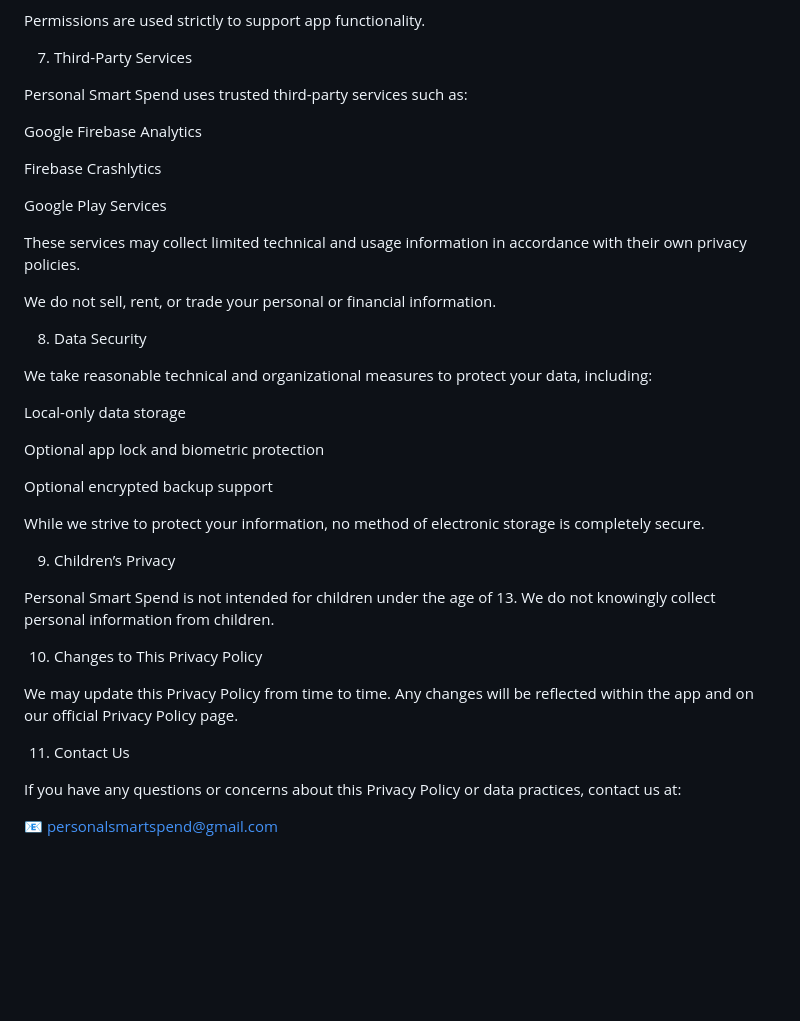
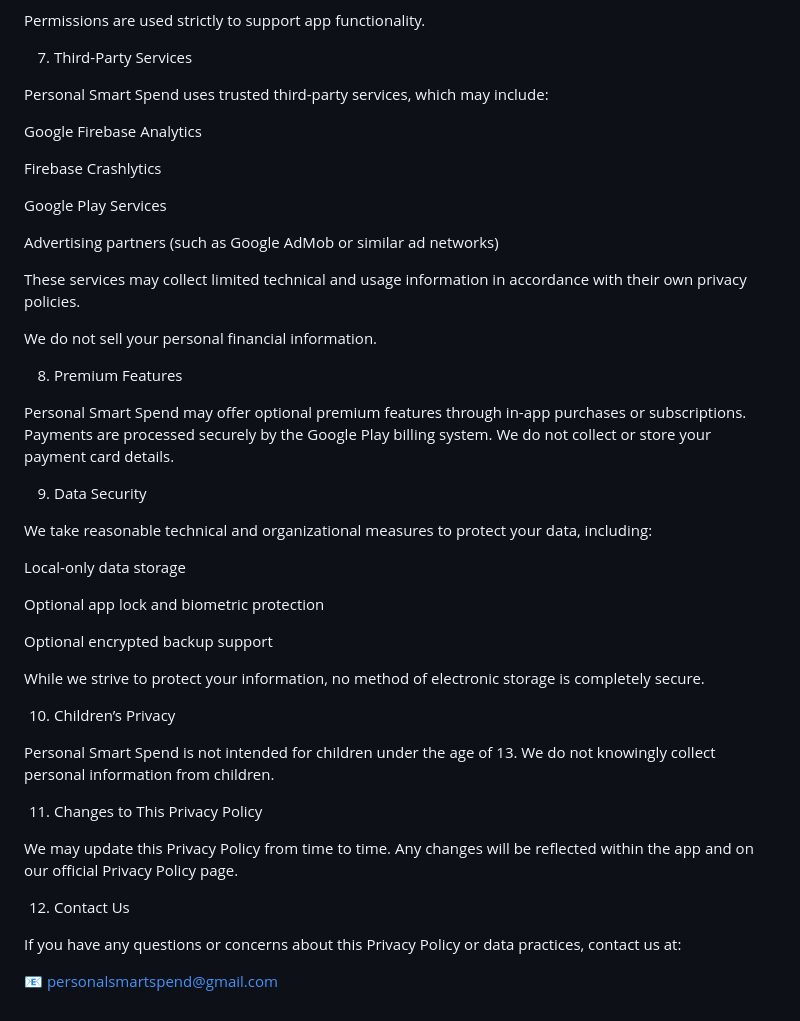
Before and after one commit to ladeyogeshpss30-svg/personal_smart_spend, a Markdown page: privacy-policy.md, the part around one of its changes. Drawn GitHub-style; blank space fills up the shorter version.

Commit message:
Revise privacy policy for clarity and updates
Updated privacy policy to include information about advertisements, premium features, and data usage.

```diff
--- a/privacy-policy.md
+++ b/privacy-policy.md
@@ -74,7 +82,7 @@ Permissions are used strictly to support app functionality.
 
 7. Third-Party Services
 
-Personal Smart Spend uses trusted third-party services such as:
+Personal Smart Spend uses trusted third-party services, which may include:
 
 Google Firebase Analytics
 
@@ -82,11 +90,17 @@ Firebase Crashlytics
 
 Google Play Services
 
+Advertising partners (such as Google AdMob or similar ad networks)
+
 These services may collect limited technical and usage information in accordance with their own privacy policies.
 
-We do not sell, rent, or trade your personal or financial information.
+We do not sell your personal financial information.
 
-8. Data Security
+8. Premium Features
+
+Personal Smart Spend may offer optional premium features through in-app purchases or subscriptions. Payments are processed securely by the Google Play billing system. We do not collect or store your payment card details.
+
+9. Data Security
 
 We take reasonable technical and organizational measures to protect your data, including:
 
@@ -98,15 +112,15 @@ Optional encrypted backup support
 
 While we strive to protect your information, no method of electronic storage is completely secure.
 
-9. Children’s Privacy
+10. Children’s Privacy
 
 Personal Smart Spend is not intended for children under the age of 13. We do not knowingly collect personal information from children.
 
-10. Changes to This Privacy Policy
+11. Changes to This Privacy Policy
 
 We may update this Privacy Policy from time to time. Any changes will be reflected within the app and on our official Privacy Policy page.
 
-11. Contact Us
+12. Contact Us
 
 If you have any questions or concerns about this Privacy Policy or data practices, contact us at:
 
```
Also changed, not shown: other parts of privacy-policy.md (+12 -4 lines).
